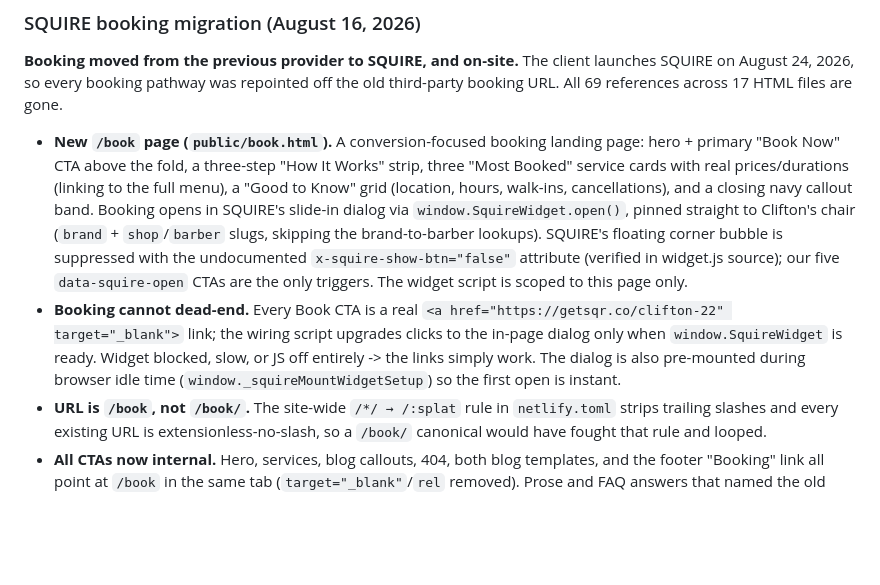
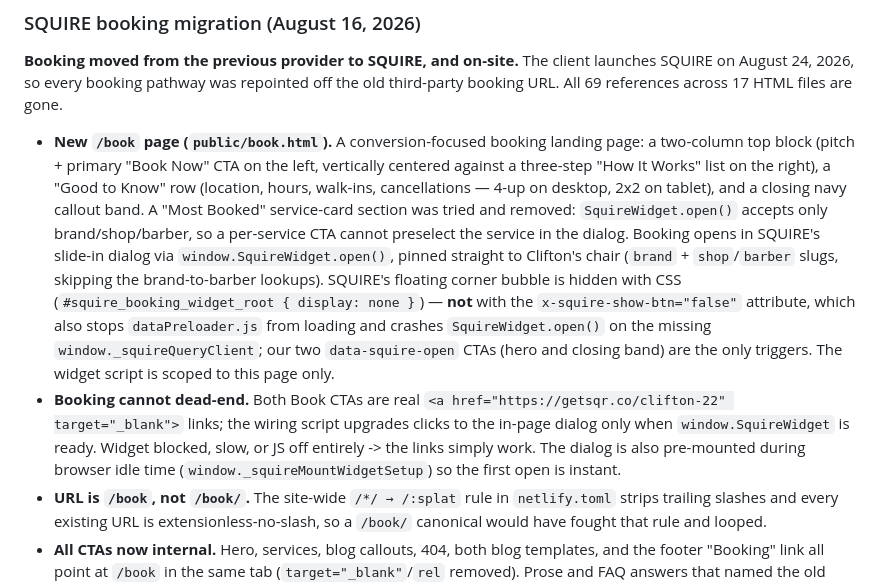
Before and after one commit to nick-poole/cliftonbey, a Markdown page: README.md, the part around the change. Drawn GitHub-style; blank space fills up the shorter version.

Commit message:
docs: sync README with the tightened /book layout
Co-Authored-By: Claude Fable 5 <noreply@anthropic.com>
Claude-Session: https://claude.ai/code/session_01YC1skXvsss2RdLd8etK68p

```diff
--- a/README.md
+++ b/README.md
@@ -112,8 +112,8 @@ Pushes to the main branch auto-deploy via Netlify. The `netlify.toml` config han
 
 **Booking moved from the previous provider to SQUIRE, and on-site.** The client launches SQUIRE on August 24, 2026, so every booking pathway was repointed off the old third-party booking URL. All 69 references across 17 HTML files are gone.
 
-- **New `/book` page (`public/book.html`).** A conversion-focused booking landing page: hero + primary "Book Now" CTA above the fold, a three-step "How It Works" strip, three "Most Booked" service cards with real prices/durations (linking to the full menu), a "Good to Know" grid (location, hours, walk-ins, cancellations), and a closing navy callout band. Booking opens in SQUIRE's slide-in dialog via `window.SquireWidget.open()`, pinned straight to Clifton's chair (`brand` + `shop`/`barber` slugs, skipping the brand-to-barber lookups). SQUIRE's floating corner bubble is suppressed with the undocumented `x-squire-show-btn="false"` attribute (verified in widget.js source); our five `data-squire-open` CTAs are the only triggers. The widget script is scoped to this page only.
-- **Booking cannot dead-end.** Every Book CTA is a real `<a href="https://getsqr.co/clifton-22" target="_blank">` link; the wiring script upgrades clicks to the in-page dialog only when `window.SquireWidget` is ready. Widget blocked, slow, or JS off entirely -> the links simply work. The dialog is also pre-mounted during browser idle time (`window._squireMountWidgetSetup`) so the first open is instant.
+- **New `/book` page (`public/book.html`).** A conversion-focused booking landing page: a two-column top block (pitch + primary "Book Now" CTA on the left, vertically centered against a three-step "How It Works" list on the right), a "Good to Know" row (location, hours, walk-ins, cancellations — 4-up on desktop, 2x2 on tablet), and a closing navy callout band. A "Most Booked" service-card section was tried and removed: `SquireWidget.open()` accepts only brand/shop/barber, so a per-service CTA cannot preselect the service in the dialog. Booking opens in SQUIRE's slide-in dialog via `window.SquireWidget.open()`, pinned straight to Clifton's chair (`brand` + `shop`/`barber` slugs, skipping the brand-to-barber lookups). SQUIRE's floating corner bubble is hidden with CSS (`#squire_booking_widget_root { display: none }`) — **not** with the `x-squire-show-btn="false"` attribute, which also stops `dataPreloader.js` from loading and crashes `SquireWidget.open()` on the missing `window._squireQueryClient`; our two `data-squire-open` CTAs (hero and closing band) are the only triggers. The widget script is scoped to this page only.
+- **Booking cannot dead-end.** Both Book CTAs are real `<a href="https://getsqr.co/clifton-22" target="_blank">` links; the wiring script upgrades clicks to the in-page dialog only when `window.SquireWidget` is ready. Widget blocked, slow, or JS off entirely -> the links simply work. The dialog is also pre-mounted during browser idle time (`window._squireMountWidgetSetup`) so the first open is instant.
 - **URL is `/book`, not `/book/`.** The site-wide `/*/ → /:splat` rule in `netlify.toml` strips trailing slashes and every existing URL is extensionless-no-slash, so a `/book/` canonical would have fought that rule and looped.
 - **All CTAs now internal.** Hero, services, blog callouts, 404, both blog templates, and the footer "Booking" link all point at `/book` in the same tab (`target="_blank"`/`rel` removed). Prose and FAQ answers that named the old provider were rewritten rather than URL-swapped, with the visible FAQ text and its `FAQPage` JSON-LD kept in sync.
 - **Nav gained a Book item**, as the single emphasized `nav__link button`; Contact was demoted to a plain `nav__link` so the nav still has exactly one button. Book is **first in the DOM** — so it leads the mobile slide-in panel, where the primary CTA should be thumb-reachable — and carries `.nav__item--cta { order: 1 }` inside the `min-width: 1150px` query, which moves it to the right-hand end of the desktop row where a nav CTA conventionally sits. `.nav__list` is `display: flex` at every width (only `flex-direction` flips at the breakpoint), so `order` is honoured in both states.
```
